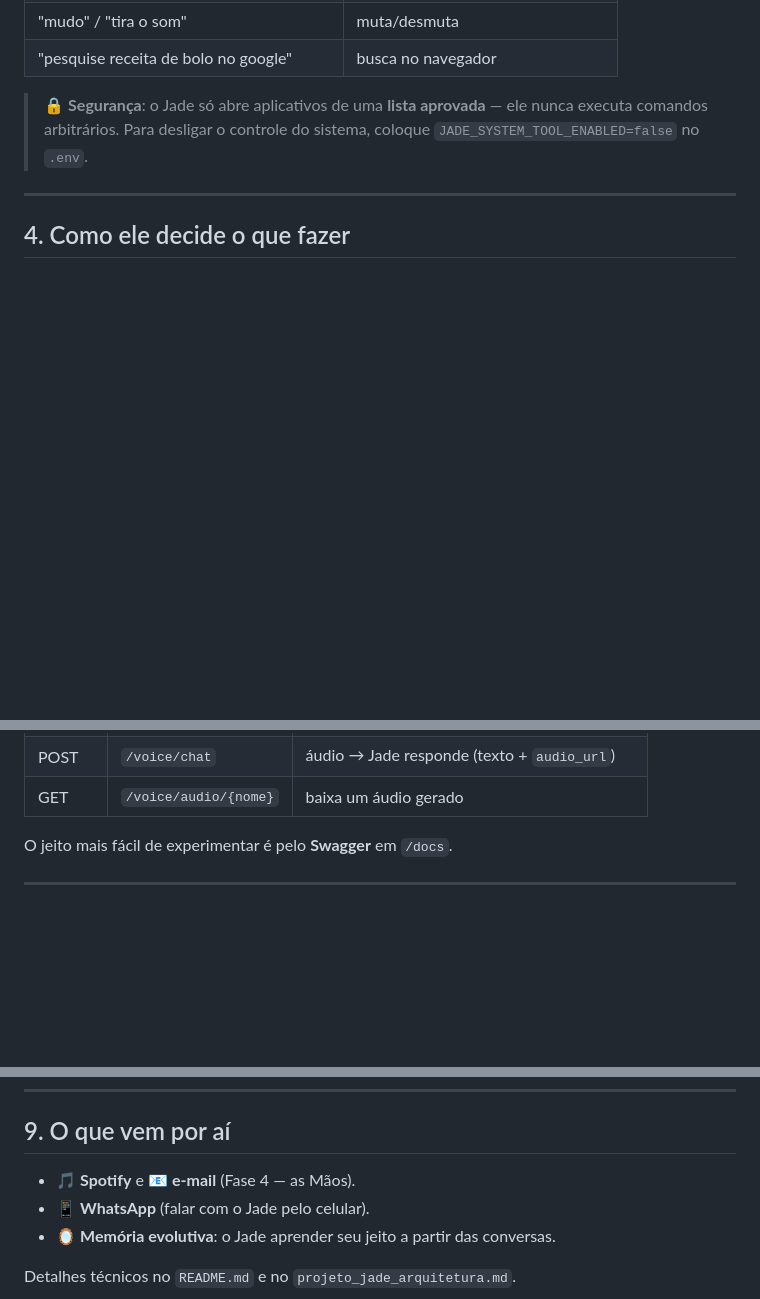
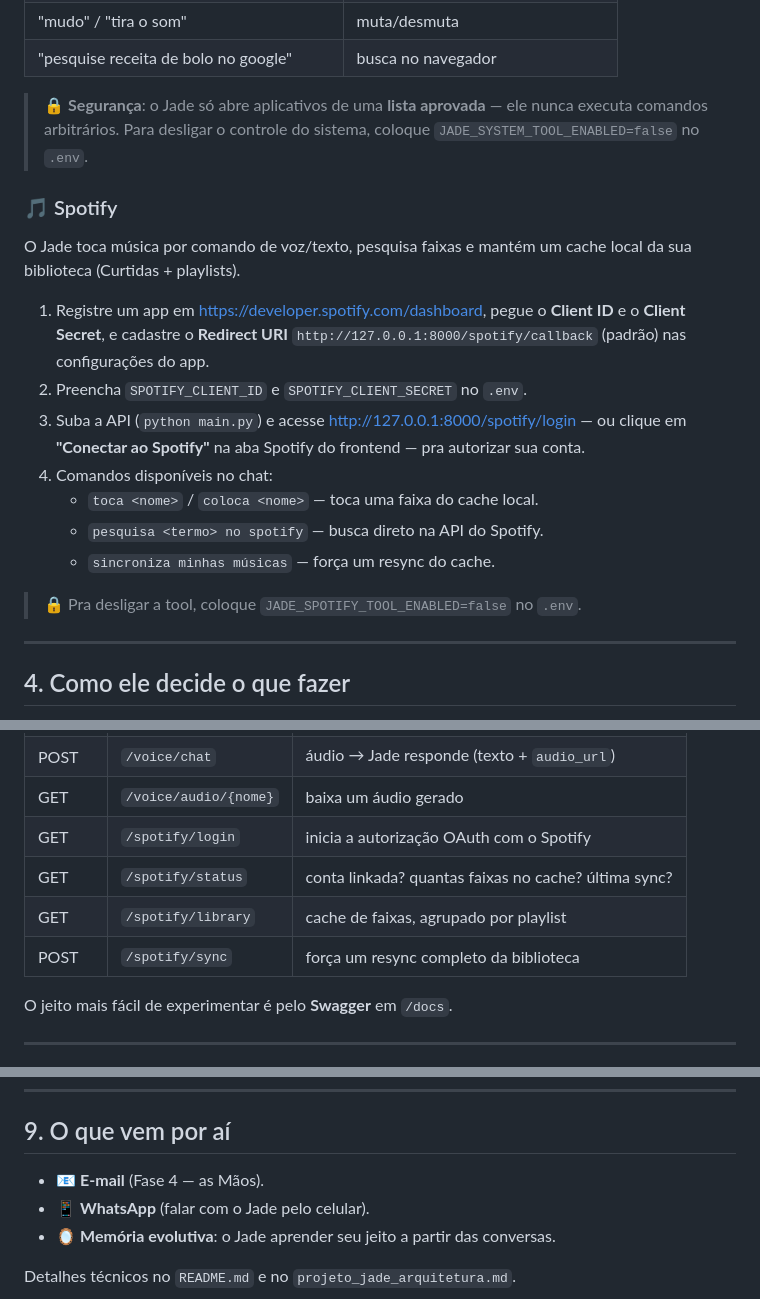
Before and after one commit to 4Diovanni/project-jade, a Markdown page: COMO_USAR.md, 3 parts joined by grey strips. Drawn GitHub-style; blank space fills up the shorter version.

```diff
--- a/COMO_USAR.md
+++ b/COMO_USAR.md
@@ -118,6 +118,24 @@ No chat, peça naturalmente:
 > nunca executa comandos arbitrários. Para desligar o controle do sistema,
 > coloque `JADE_SYSTEM_TOOL_ENABLED=false` no `.env`.
 
+### 🎵 Spotify
+O Jade toca música por comando de voz/texto, pesquisa faixas e mantém um
+cache local da sua biblioteca (Curtidas + playlists).
+
+1. Registre um app em <https://developer.spotify.com/dashboard>, pegue o
+   **Client ID** e o **Client Secret**, e cadastre o **Redirect URI**
+   `http://127.0.0.1:8000/spotify/callback` (padrão) nas configurações do app.
+2. Preencha `SPOTIFY_CLIENT_ID` e `SPOTIFY_CLIENT_SECRET` no `.env`.
+3. Suba a API (`python main.py`) e acesse
+   <http://127.0.0.1:8000/spotify/login> — ou clique em **"Conectar ao
+   Spotify"** na aba Spotify do frontend — pra autorizar sua conta.
+4. Comandos disponíveis no chat:
+   - `toca <nome>` / `coloca <nome>` — toca uma faixa do cache local.
+   - `pesquisa <termo> no spotify` — busca direto na API do Spotify.
+   - `sincroniza minhas músicas` — força um resync do cache.
+
+> 🔒 Pra desligar a tool, coloque `JADE_SPOTIFY_TOOL_ENABLED=false` no `.env`.
+
 ---
 
 ## 4. Como ele decide o que fazer
@@ -152,6 +170,10 @@ Com `python main.py` rodando (`http://127.0.0.1:8000`):
 | POST | `/voice/tts` | texto → áudio mp3 — `{"text": "..."}` |
 | POST | `/voice/chat` | áudio → Jade responde (texto + `audio_url`) |
 | GET | `/voice/audio/{nome}` | baixa um áudio gerado |
+| GET | `/spotify/login` | inicia a autorização OAuth com o Spotify |
+| GET | `/spotify/status` | conta linkada? quantas faixas no cache? última sync? |
+| GET | `/spotify/library` | cache de faixas, agrupado por playlist |
+| POST | `/spotify/sync` | força um resync completo da biblioteca |
 
 O jeito mais fácil de experimentar é pelo **Swagger** em `/docs`.
 
@@ -205,7 +227,7 @@ As opções que você provavelmente vai querer mexer:
 
 ## 9. O que vem por aí
 
-- 🎵 **Spotify** e 📧 **e-mail** (Fase 4 — as Mãos).
+- 📧 **E-mail** (Fase 4 — as Mãos).
 - 📱 **WhatsApp** (falar com o Jade pelo celular).
 - 🪞 **Memória evolutiva**: o Jade aprender seu jeito a partir das conversas.
 
```
Also changed, not shown: CLAUDE.md (+19 -2 lines), README.md (+1 -1 lines).
